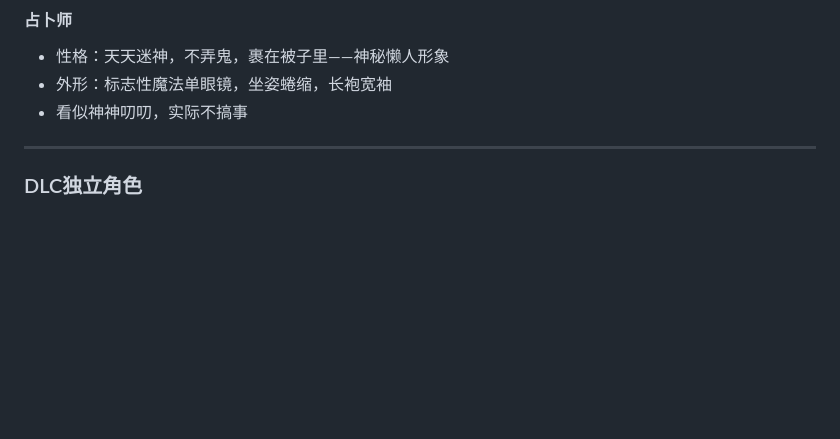
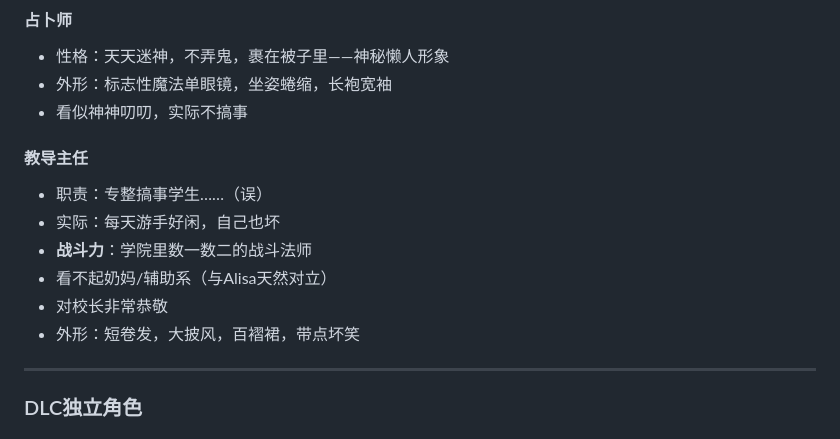
Before and after one commit to xiaolouchuicheyushenghan-ops/website, a Markdown page: worldbible.md, the part around the change. GitHub-like rendering; blank space fills up the shorter version.

Commit message:
Update worldbible: add 教导主任 NPC profile
https://claude.ai/code/session_01EuQYcFUhCrTFowNf2bE6or

```diff
--- a/worldbible.md
+++ b/worldbible.md
@@ -127,6 +127,14 @@
 - 外形：标志性魔法单眼镜，坐姿蜷缩，长袍宽袖
 - 看似神神叨叨，实际不搞事
 
+#### 教导主任
+- 职责：专整搞事学生……（误）
+- 实际：每天游手好闲，自己也坏
+- **战斗力**：学院里数一数二的战斗法师
+- 看不起奶妈/辅助系（与Alisa天然对立）
+- 对校长非常恭敬
+- 外形：短卷发，大披风，百褶裙，带点坏笑
+
 ---
 
 ### DLC独立角色
```
